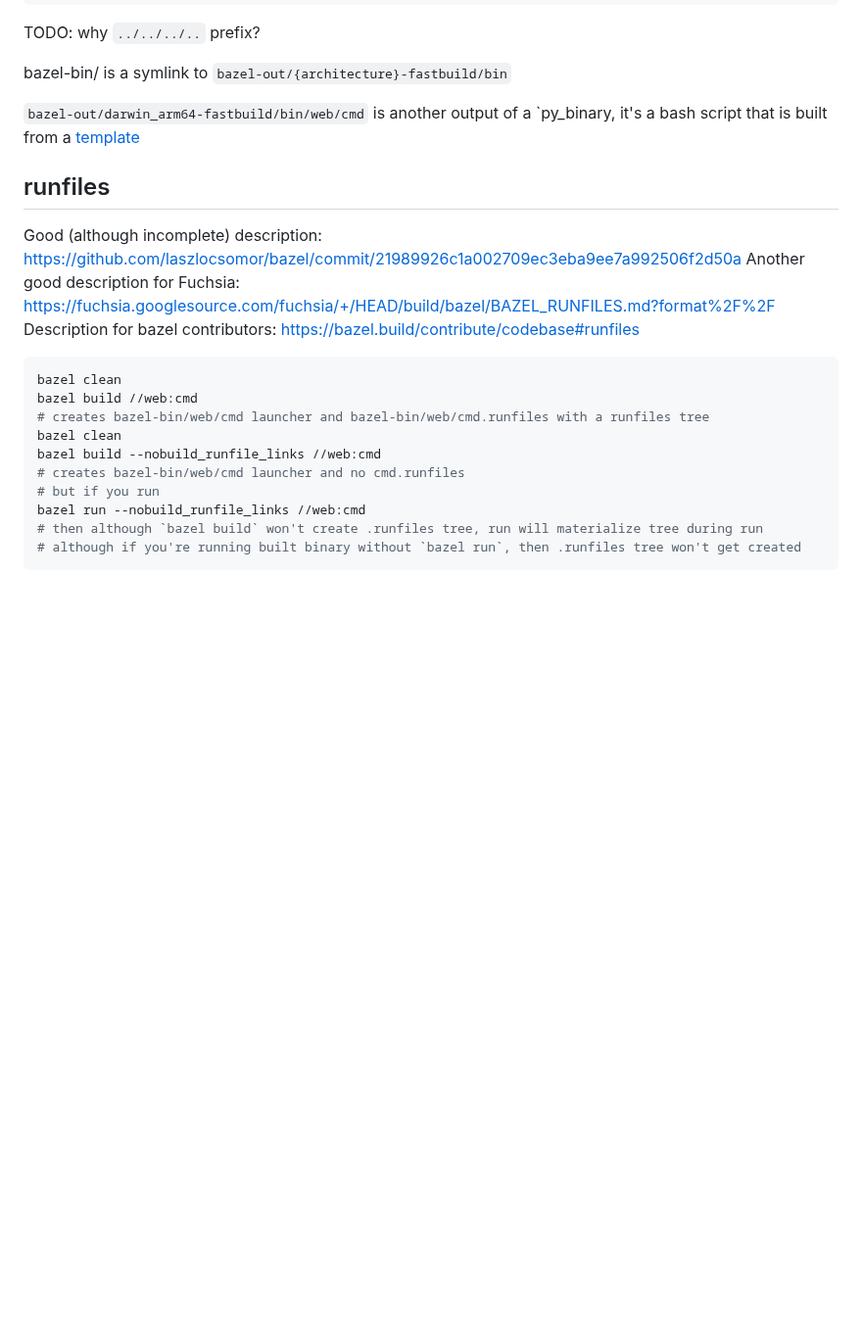
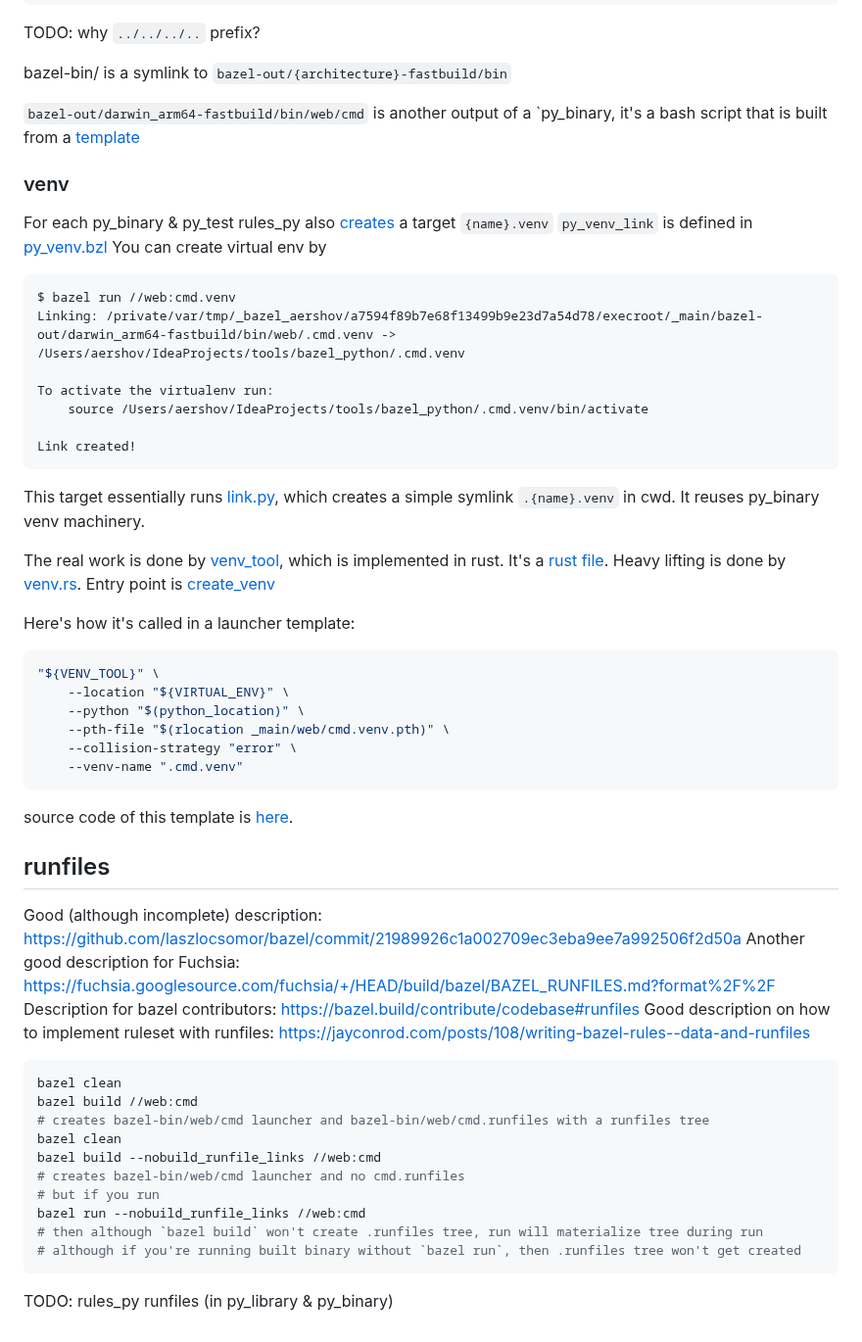
Before and after one commit to alexandershov/IdeaProjects, a Markdown page: tools/bazel_python/README.md, the part around the change. Shown at 98% size. GitHub-like rendering; blank space fills up the shorter version.

Commit message:
start describing rules_py venv

````diff
--- a/tools/bazel_python/README.md
+++ b/tools/bazel_python/README.md
@@ -394,11 +394,44 @@ bazel-bin/ is a symlink to `bazel-out/{architecture}-fastbuild/bin`
 `bazel-out/darwin_arm64-fastbuild/bin/web/cmd` is another output of a `py_binary, it's a bash script
 that is built from a [template](https://github.com/aspect-build/rules_py/blob/main/py/private/run.tmpl.sh)
 
+### venv
+For each py_binary & py_test rules_py also [creates](https://github.com/aspect-build/rules_py/blob/5f6c518ba1340a8a9096f040f493415a463f2a7c/py/defs.bzl#L94) a target `{name}.venv`
+`py_venv_link` is defined in [py_venv.bzl](https://github.com/aspect-build/rules_py/blob/5f6c518ba1340a8a9096f040f493415a463f2a7c/py/private/py_venv/py_venv.bzl#L381)
+You can create virtual env by
+```
+$ bazel run //web:cmd.venv
+Linking: /private/var/tmp/_bazel_aershov/a7594f89b7e68f13499b9e23d7a54d78/execroot/_main/bazel-out/darwin_arm64-fastbuild/bin/web/.cmd.venv -> /Users/aershov/IdeaProjects/tools/bazel_python/.cmd.venv
+
+To activate the virtualenv run:
+    source /Users/aershov/IdeaProjects/tools/bazel_python/.cmd.venv/bin/activate
+
+Link created!
+```
+This target essentially runs [link.py](https://github.com/aspect-build/rules_py/blob/5f6c518ba1340a8a9096f040f493415a463f2a7c/py/private/py_venv/link.py), which
+creates a simple symlink `.{name}.venv` in cwd. It reuses py_binary venv machinery.
+
+The real work is done by [venv_tool](https://github.com/aspect-build/rules_py/tree/main/py/tools/venv_bin), which is implemented in rust.
+It's a [rust file](https://github.com/aspect-build/rules_py/blob/main/py/tools/venv_bin/src/main.rs).
+Heavy lifting is done by [venv.rs](https://github.com/aspect-build/rules_py/blob/5f6c518ba1340a8a9096f040f493415a463f2a7c/py/tools/py/src/venv.rs).
+Entry point is [create_venv](https://github.com/aspect-build/rules_py/blob/5f6c518ba1340a8a9096f040f493415a463f2a7c/py/tools/py/src/venv.rs#L18)
+
+Here's how it's called in a launcher template:
+```shell
+"${VENV_TOOL}" \
+    --location "${VIRTUAL_ENV}" \
+    --python "$(python_location)" \
+    --pth-file "$(rlocation _main/web/cmd.venv.pth)" \
+    --collision-strategy "error" \
+    --venv-name ".cmd.venv"
+```
+source code of this template is [here](https://github.com/aspect-build/rules_py/blob/5f6c518ba1340a8a9096f040f493415a463f2a7c/py/private/run.tmpl.sh#L41-L46).
+
 ## runfiles
 
 Good (although incomplete) description: https://github.com/laszlocsomor/bazel/commit/21989926c1a002709ec3eba9ee7a992506f2d50a
 Another good description for Fuchsia: https://fuchsia.googlesource.com/fuchsia/+/HEAD/build/bazel/BAZEL_RUNFILES.md?format%2F%2F
 Description for bazel contributors: https://bazel.build/contribute/codebase#runfiles
+Good description on how to implement ruleset with runfiles: https://jayconrod.com/posts/108/writing-bazel-rules--data-and-runfiles
 
 ```shell
 bazel clean
@@ -412,3 +445,5 @@ bazel run --nobuild_runfile_links //web:cmd
 # then although `bazel build` won't create .runfiles tree, run will materialize tree during run
 # although if you're running built binary without `bazel run`, then .runfiles tree won't get created
 ```
+
+TODO: rules_py runfiles (in py_library & py_binary)
````
